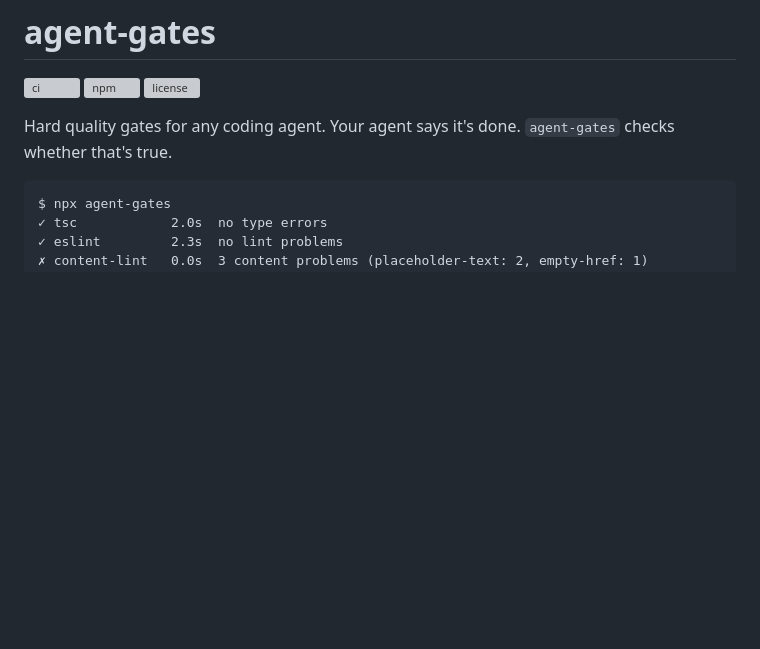
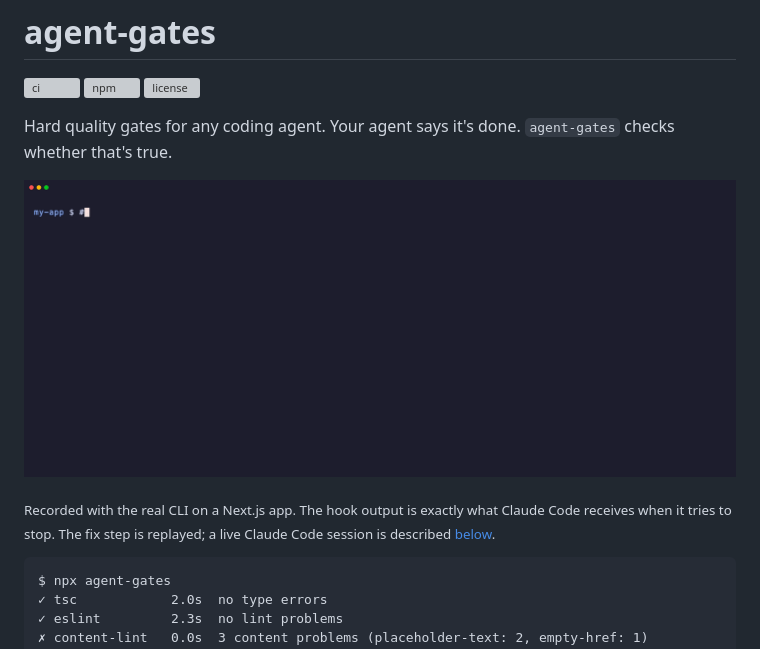
Before and after one commit to artelo-dev/agent-gates, a Markdown page: README.md, the part around the change. Drawn GitHub-style; pictures changed too: docs/demo.gif (added); blank space fills up the shorter version; grey boxes are pictures that could not be loaded.

Commit message:
docs: demo GIF at the top of the README
50 seconds, recorded with vhs on a Next.js app: agent-gates catches a
type error, placeholder copy and a dead link, shows the exact feedback
the Claude Code Stop hook returns, then passes after the fix. The fix
step is replayed and the caption says so.

Co-Authored-By: Claude Opus 5.5 <noreply@anthropic.com>

````diff
--- a/README.md
+++ b/README.md
@@ -3,6 +3,10 @@
 [![ci](https://github.com/artelo-dev/agent-gates/actions/workflows/ci.yml/badge.svg)](https://github.com/artelo-dev/agent-gates/actions/workflows/ci.yml) [![npm](https://img.shields.io/npm/v/agent-gates)](https://www.npmjs.com/package/agent-gates) [![license](https://img.shields.io/npm/l/agent-gates)](LICENSE)
 
 Hard quality gates for any coding agent. Your agent says it's done. `agent-gates` checks whether that's true.
+
+![agent-gates catching a type error, placeholder copy and a dead link, then passing](docs/demo.gif)
+
+<sub>Recorded with the real CLI on a Next.js app. The hook output is exactly what Claude Code receives when it tries to stop. The fix step is replayed; a live Claude Code session is described [below](#claude-code-no-more-premature-done).</sub>
 
 ```
 $ npx agent-gates
````
